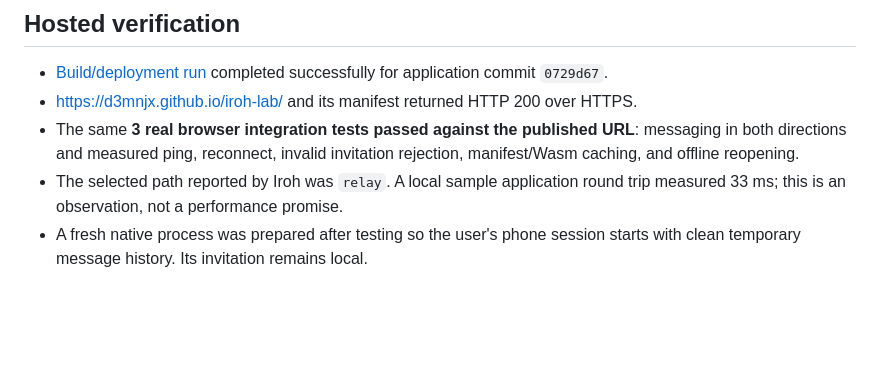
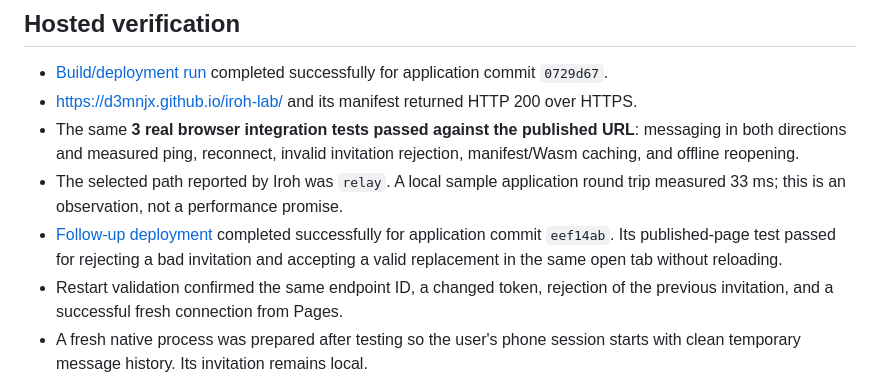
Before and after one commit to d3mnjx/iroh-lab, a Markdown page: TESTING.md, the part around the change. Drawn GitHub-style; blank space fills up the shorter version.

Commit message:
Record final hosted pairing and restart verification

```diff
--- a/TESTING.md
+++ b/TESTING.md
@@ -46,6 +46,12 @@ connectivity evidence.
   rejection, manifest/Wasm caching, and offline reopening.
 - The selected path reported by Iroh was `relay`. A local sample application
   round trip measured 33 ms; this is an observation, not a performance promise.
+- [Follow-up deployment](https://github.com/d3mnjx/iroh-lab/actions/runs/38905833349)
+  completed successfully for application commit `eef14ab`. Its published-page
+  test passed for rejecting a bad invitation and accepting a valid replacement
+  in the same open tab without reloading.
+- Restart validation confirmed the same endpoint ID, a changed token, rejection
+  of the previous invitation, and a successful fresh connection from Pages.
 - A fresh native process was prepared after testing so the user's phone session
   starts with clean temporary message history. Its invitation remains local.
 
```
